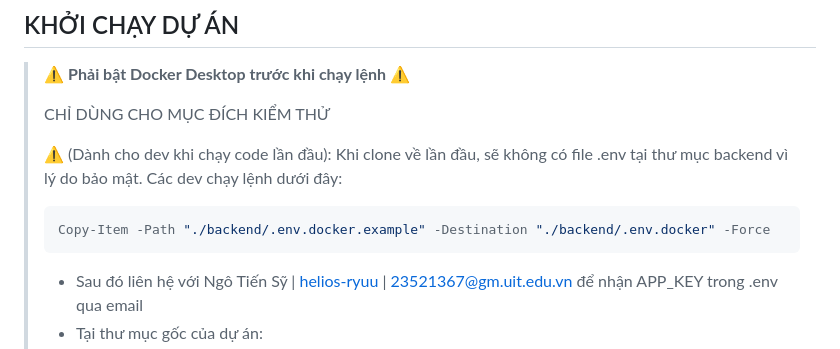
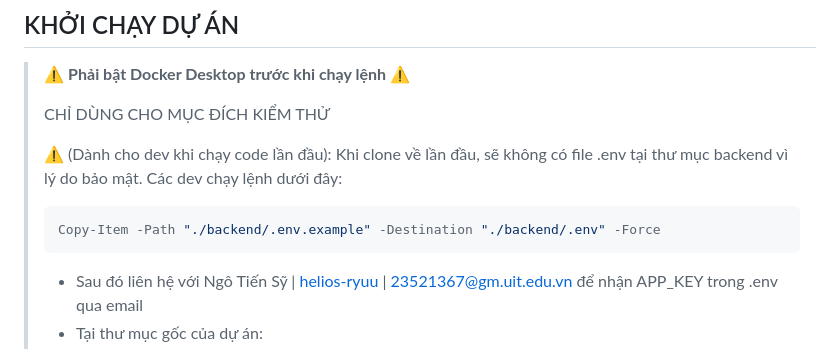
Before and after one commit to HuynFZ/IS207.Q13, a Markdown page: README.md, the part around the change. Rendered like a GitHub page.

````diff
--- a/README.md
+++ b/README.md
@@ -62,7 +62,7 @@ Seminar nhóm: SEO trang web trong thời đại ngày nay khi có AI Search. C
 >
 > ⚠️ (Dành cho dev khi chạy code lần đầu): Khi clone về lần đầu, sẽ không có file .env tại thư mục backend vì lý do bảo mật. Các dev chạy lệnh dưới đây:
 > ```powershell
-> Copy-Item -Path "./backend/.env.docker.example" -Destination "./backend/.env.docker" -Force
+> Copy-Item -Path "./backend/.env.example" -Destination "./backend/.env" -Force
 > ```
 > - Sau đó liên hệ với Ngô Tiến Sỹ | [helios-ryuu](https://github.com/helios-ryuu) | 23521367@gm.uit.edu.vn để nhận APP_KEY trong .env qua email
 > - Tại thư mục gốc của dự án:
````
